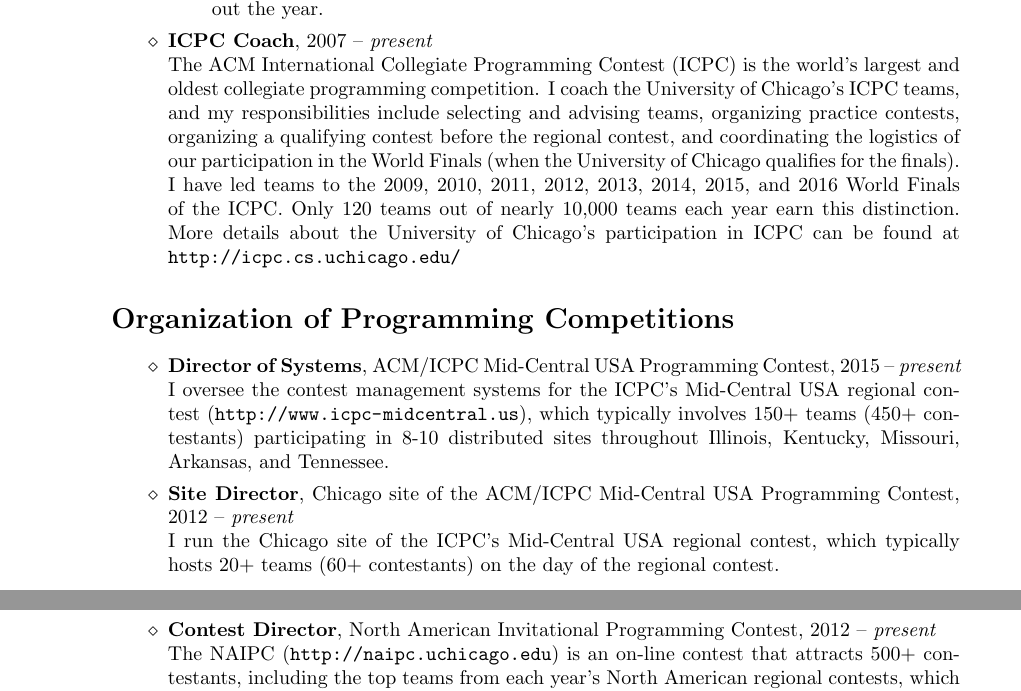
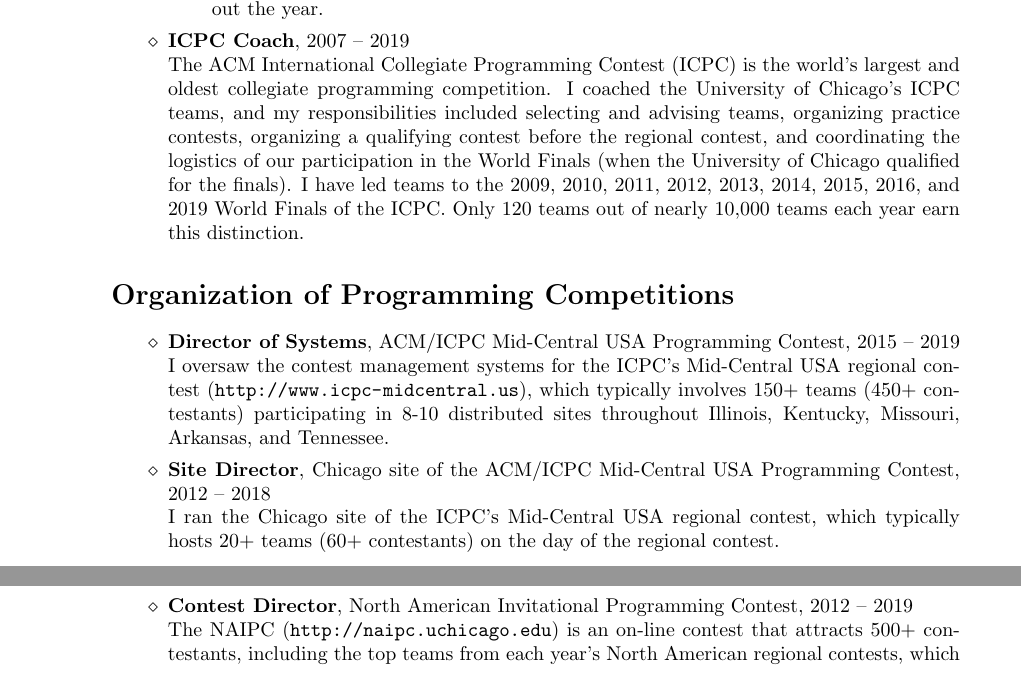
Before and after one commit to borjasotomayor/cv, a LaTeX CV (cv.tex): two parts of pages 10 and 11 of 12, joined at a grey line, cut so that both start at the same text. Compiled offline with pdfLaTeX.

Commit message:
End of an era

```diff
--- a/cv.tex
+++ b/cv.tex
@@ -365,19 +365,19 @@
 \item CompileHer (\url{http://compileher.com/}), focused on teaching STEM and computing to middle school girls.
 \item Uncommon Hacks (\url{https://uncommonhacks.com/}), which runs major hackathons throughout the year.
 \end{itemize}
-\citem{ICPC Coach}, 2007 -- \emph{present}\\
-The ACM International Collegiate Programming Contest (ICPC) is the world's largest and oldest collegiate programming competition. I coach the University of Chicago's ICPC teams, and my responsibilities include selecting and advising teams, organizing practice contests, organizing a qualifying contest before the regional contest, and coordinating the logistics of our participation in the World Finals (when the University of Chicago qualifies for the finals). I have led teams to the 2009, 2010, 2011, 2012, 2013, 2014, 2015, and 2016 World Finals of the ICPC. Only 120 teams out of nearly 10,000 teams each year earn this distinction. More details about the University of Chicago's participation in ICPC can be found at \url{http://icpc.cs.uchicago.edu/}
+\citem{ICPC Coach}, 2007 -- 2019\\
+The ACM International Collegiate Programming Contest (ICPC) is the world's largest and oldest collegiate programming competition. I coached the University of Chicago's ICPC teams, and my responsibilities included selecting and advising teams, organizing practice contests, organizing a qualifying contest before the regional contest, and coordinating the logistics of our participation in the World Finals (when the University of Chicago qualified for the finals). I have led teams to the 2009, 2010, 2011, 2012, 2013, 2014, 2015, 2016, and 2019 World Finals of the ICPC. Only 120 teams out of nearly 10,000 teams each year earn this distinction.
 \end{category}
 
 
 \section*{\hspace{-1cm}Organization of Programming Competitions}
 
 \begin{category}{}
-\citem{Director of Systems}, ACM/ICPC Mid-Central USA Programming Contest, 2015 -- \emph{present}\\
-I oversee the contest management systems for the ICPC's Mid-Central USA regional contest (\url{http://www.icpc-midcentral.us}), which typically involves 150+ teams (450+ contestants) participating in 8-10 distributed sites throughout Illinois, Kentucky, Missouri, Arkansas, and Tennessee.
-\citem{Site Director}, Chicago site of the ACM/ICPC Mid-Central USA Programming Contest, 2012 -- \emph{present}\\
-I run the Chicago site of the ICPC's Mid-Central USA regional contest, which typically hosts 20+ teams (60+ contestants) on the day of the regional contest.
-\citem{Contest Director}, North American Invitational Programming Contest, 2012 -- \emph{present}\\
+\citem{Director of Systems}, ACM/ICPC Mid-Central USA Programming Contest, 2015 -- 2019\\
+I oversaw the contest management systems for the ICPC's Mid-Central USA regional contest (\url{http://www.icpc-midcentral.us}), which typically involves 150+ teams (450+ contestants) participating in 8-10 distributed sites throughout Illinois, Kentucky, Missouri, Arkansas, and Tennessee.
+\citem{Site Director}, Chicago site of the ACM/ICPC Mid-Central USA Programming Contest, 2012 -- 2018\\
+I ran the Chicago site of the ICPC's Mid-Central USA regional contest, which typically hosts 20+ teams (60+ contestants) on the day of the regional contest.
+\citem{Contest Director}, North American Invitational Programming Contest, 2012 -- 2019\\
 The NAIPC (\url{http://naipc.uchicago.edu}) is an on-line contest that attracts 500+ contestants, including the top teams from each year's North American regional contests, which are invited to participate in an exclusive Invitational Division. The contest also includes an Open Division that is open to everyone. In 2012-2014, the NAIPC was held as an on-site contest in Chicago.
 \end{category}
 
```
Also changed, not shown: cv.tex (2 more changed lines).
